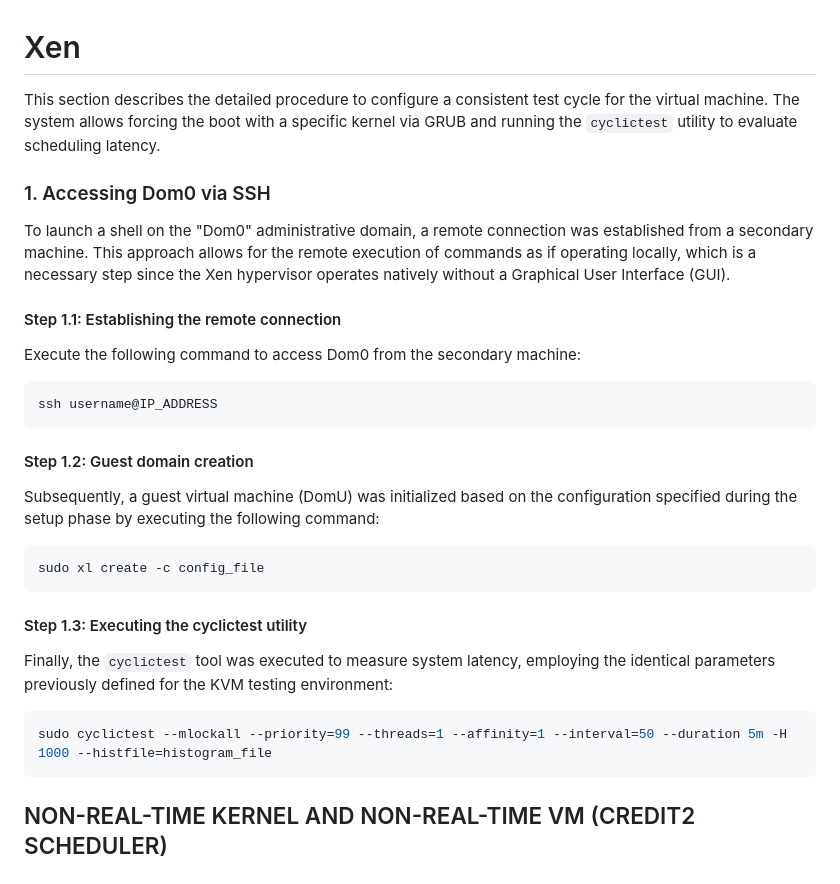
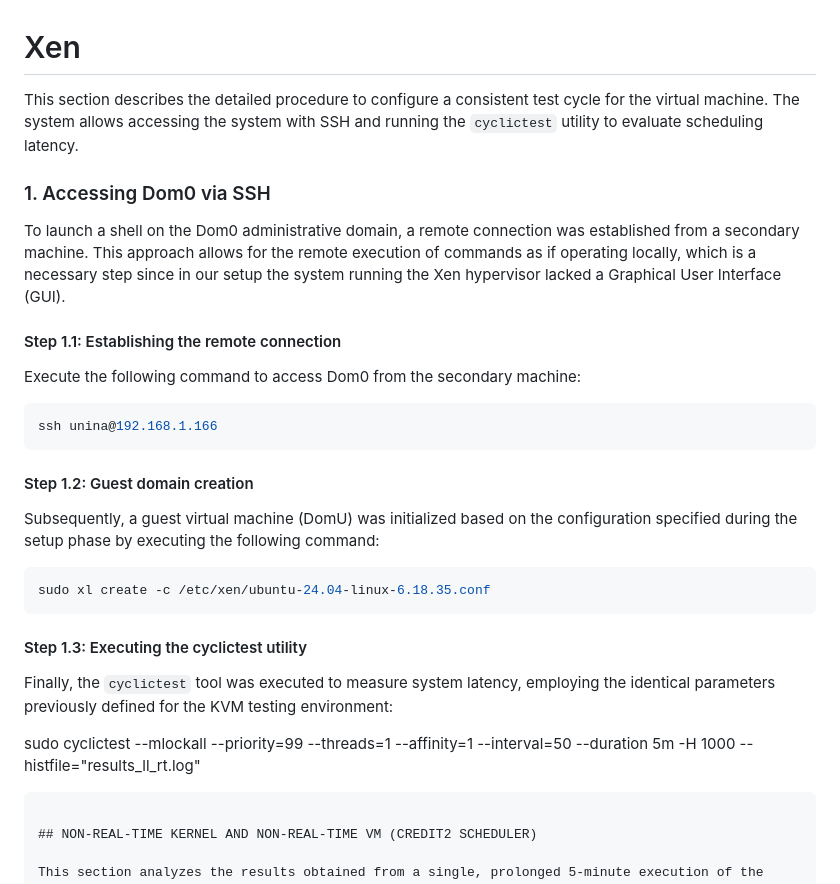
Before and after one commit to Rita5351/Xen-vs-KVM, a Markdown page: Xen/README.md, the part around one of its changes. GitHub-like rendering.

````diff
--- a/Xen/README.md
+++ b/Xen/README.md
@@ -1,28 +1,28 @@
 # Xen
-This section describes the detailed procedure to configure a consistent test cycle for the virtual machine. The system allows forcing the boot with a specific kernel via GRUB and running the `cyclictest` utility to evaluate scheduling latency.
+This section describes the detailed procedure to configure a consistent test cycle for the virtual machine. The system allows accessing the system with SSH and running the `cyclictest` utility to evaluate scheduling latency.
 
 ### 1. Accessing Dom0 via SSH
-To launch a shell on the "Dom0" administrative domain, a remote connection was established from a secondary machine. This approach allows for the remote execution of commands as if operating locally, which is a necessary step since the Xen hypervisor operates natively without a Graphical User Interface (GUI).
+To launch a shell on the Dom0 administrative domain, a remote connection was established from a secondary machine. This approach allows for the remote execution of commands as if operating locally, which is a necessary step since in our setup the system running the Xen hypervisor lacked a Graphical User Interface (GUI).
 
 #### Step 1.1: Establishing the remote connection
 Execute the following command to access Dom0 from the secondary machine:
 
 ```bash
-ssh username@IP_ADDRESS
+ssh unina@192.168.1.166
 ```
 
 #### Step 1.2: Guest domain creation
 Subsequently, a guest virtual machine (DomU) was initialized based on the configuration specified during the setup phase by executing the following command:
 
 ```bash
-sudo xl create -c config_file
+sudo xl create -c /etc/xen/ubuntu-24.04-linux-6.18.35.conf
 ```
 
 #### Step 1.3: Executing the cyclictest utility
 Finally, the `cyclictest` tool was executed to measure system latency, employing the identical parameters previously defined for the KVM testing environment:
 
-```bash
-sudo cyclictest --mlockall --priority=99 --threads=1 --affinity=1 --interval=50 --duration 5m -H 1000 --histfile=histogram_file
+
+sudo cyclictest --mlockall --priority=99 --threads=1 --affinity=1 --interval=50 --duration 5m -H 1000 --histfile="results_ll_rt.log"
 ```
 
 ## NON-REAL-TIME KERNEL AND NON-REAL-TIME VM (CREDIT2 SCHEDULER)
````
Also changed, not shown: other parts of Xen/README.md (+11 -9 lines).
